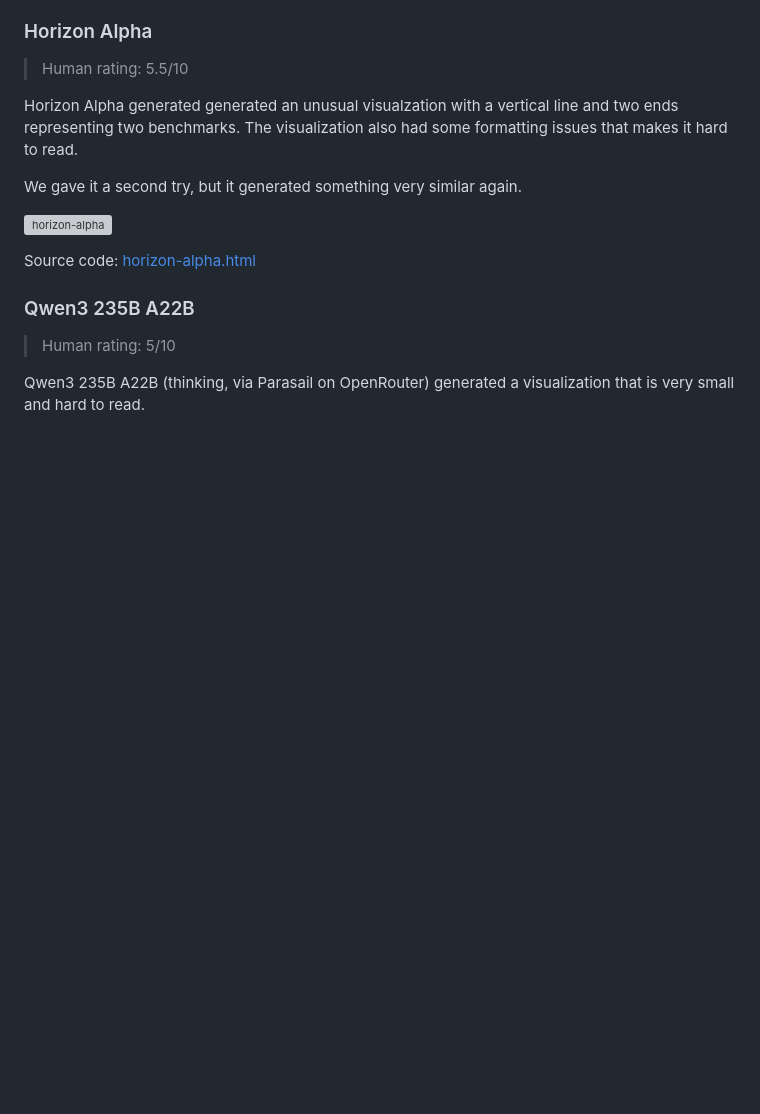
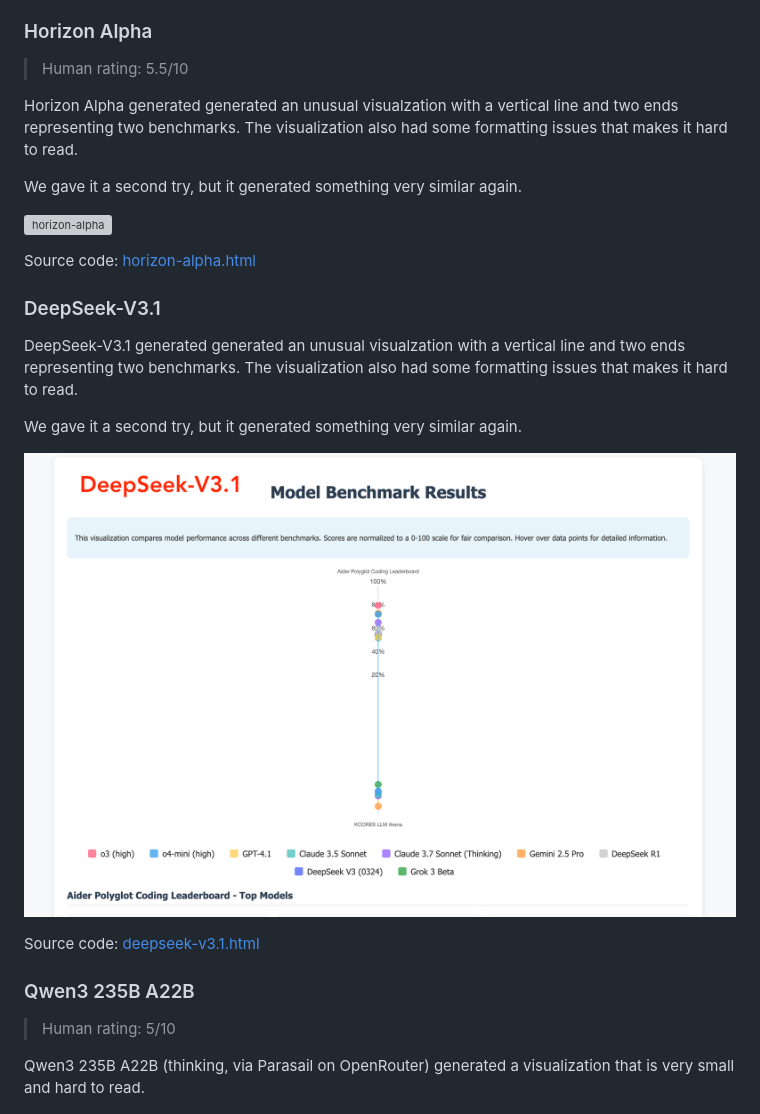
Before and after one commit to paradite/model-benchmark-viz, a Markdown page: README.md, the part around the change. Drawn GitHub-style; pictures changed too: output/deepseek-v3.1.png (added); blank space fills up the shorter version; grey boxes are pictures that could not be loaded.

Commit message:
feat: add deepseek-v3.1

```diff
--- a/README.md
+++ b/README.md
@@ -202,6 +202,16 @@ We gave it a second try, but it generated something very similar again.
 
 Source code: [horizon-alpha.html](output/horizon-alpha.html)
 
+### DeepSeek-V3.1
+
+DeepSeek-V3.1 generated generated an unusual visualzation with a vertical line and two ends representing two benchmarks. The visualization also had some formatting issues that makes it hard to read.
+
+We gave it a second try, but it generated something very similar again.
+
+![deepseek-v3.1](output/deepseek-v3.1.png)
+
+Source code: [deepseek-v3.1.html](output/deepseek-v3.1.html)
+
 ### Qwen3 235B A22B
 
 > Human rating: 5/10
```
Also changed, not shown: output/deepseek-v3.1 raw.png (added), 2 other files.
